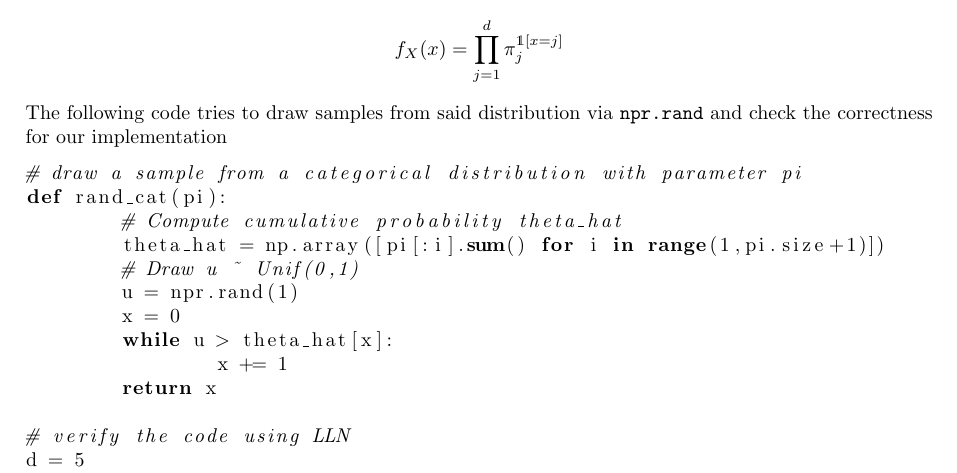
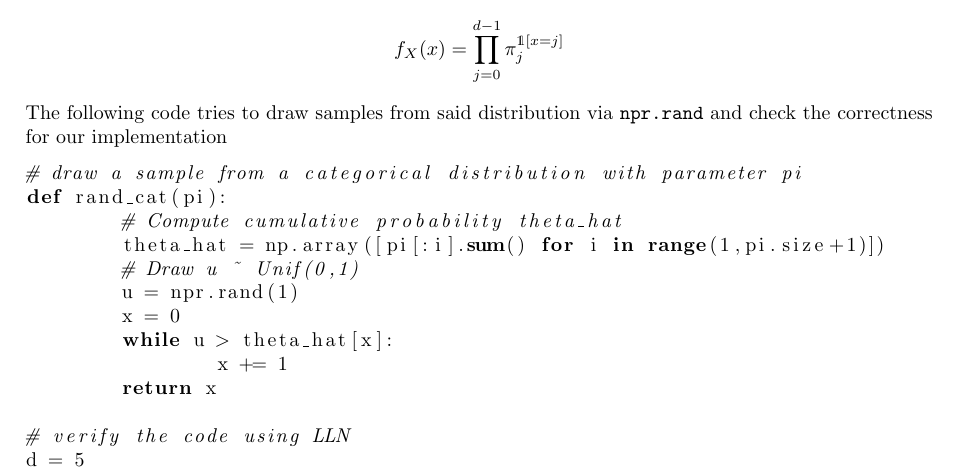
Before and after one commit to suulkyy/ai701-f21, a LaTeX problem sheet (Assignment #2/Solution/LaTeX/main.tex, which reads Assignment #2/Solution/LaTeX/hw2_3.tex): part of page 7 of 9, cut at the place of the change. Compiled offline with pdfLaTeX.

Commit message:
correct prob. 3 - DONE with hw2

```diff
--- a/Assignment #2/Solution/LaTeX/hw2_3.tex
+++ b/Assignment #2/Solution/LaTeX/hw2_3.tex
@@ -1,7 +1,7 @@
 \section{ (20 pts)}
 For a $d$-dimensional categorical random variable $X$ with Probability Mass Function (\textsc{pmf})
 \begin{equation*}
-	f_X(x) = \prod_{j=1}^d \pi_j^{\mathds{1}\left[x=j\right]}
+	f_X(x) = \prod_{j=0}^{d-1} \pi_j^{\mathds{1}\left[x=j\right]}
 \end{equation*}
 The following code tries to draw samples from said distribution via \verb|npr.rand| and check the correctness for our implementation
 \begin{lstlisting}[language=Python]
```
Also changed, not shown: Assignment #2/AI701_Assignment 2_20214196_Sultan Rizky Hikmawan Madjid/AI701_Assignment 2_20214196_Sultan Rizky Hikmawan Madjid_Report.pdf, Assignment #2/AI701_Assignment 2_20214196_Sultan Rizky Hikmawan Madjid_Report.pdf, Assignment #2/Solution/LaTeX/main.pdf, 4 other files.
